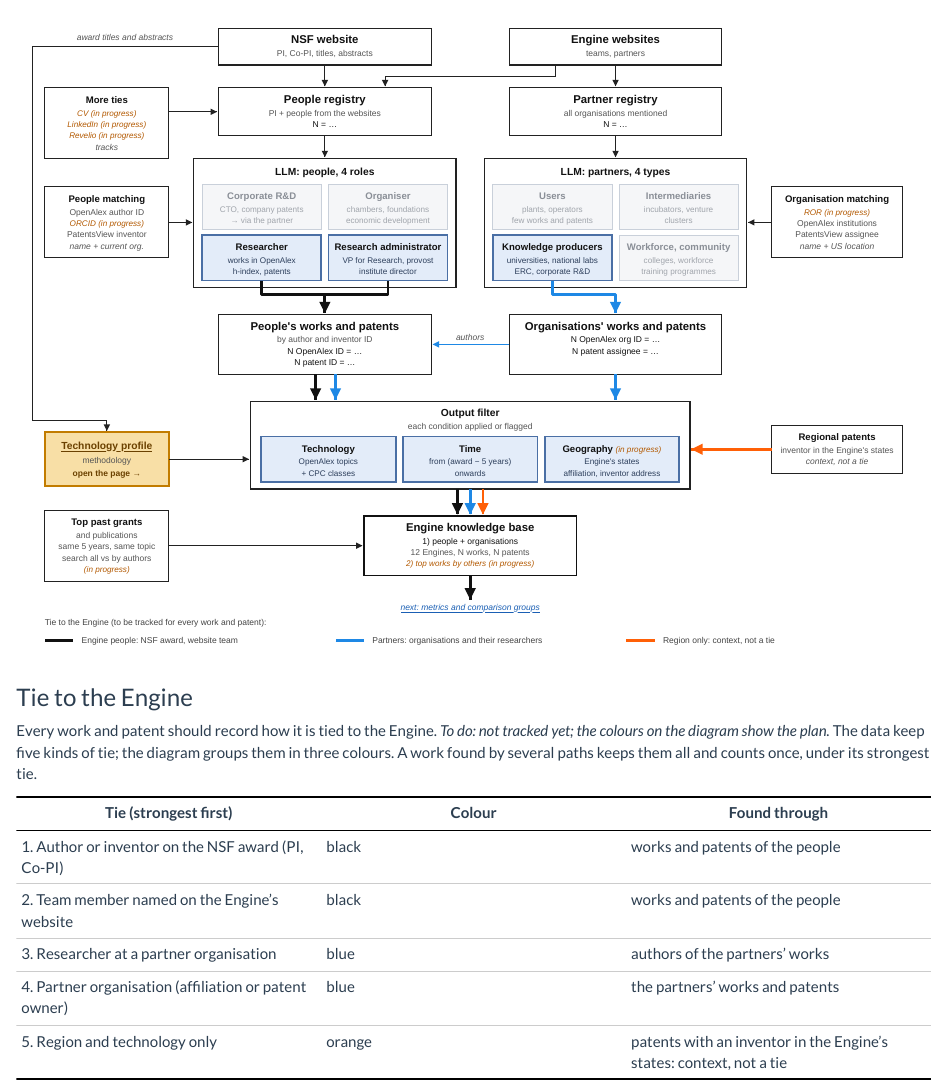
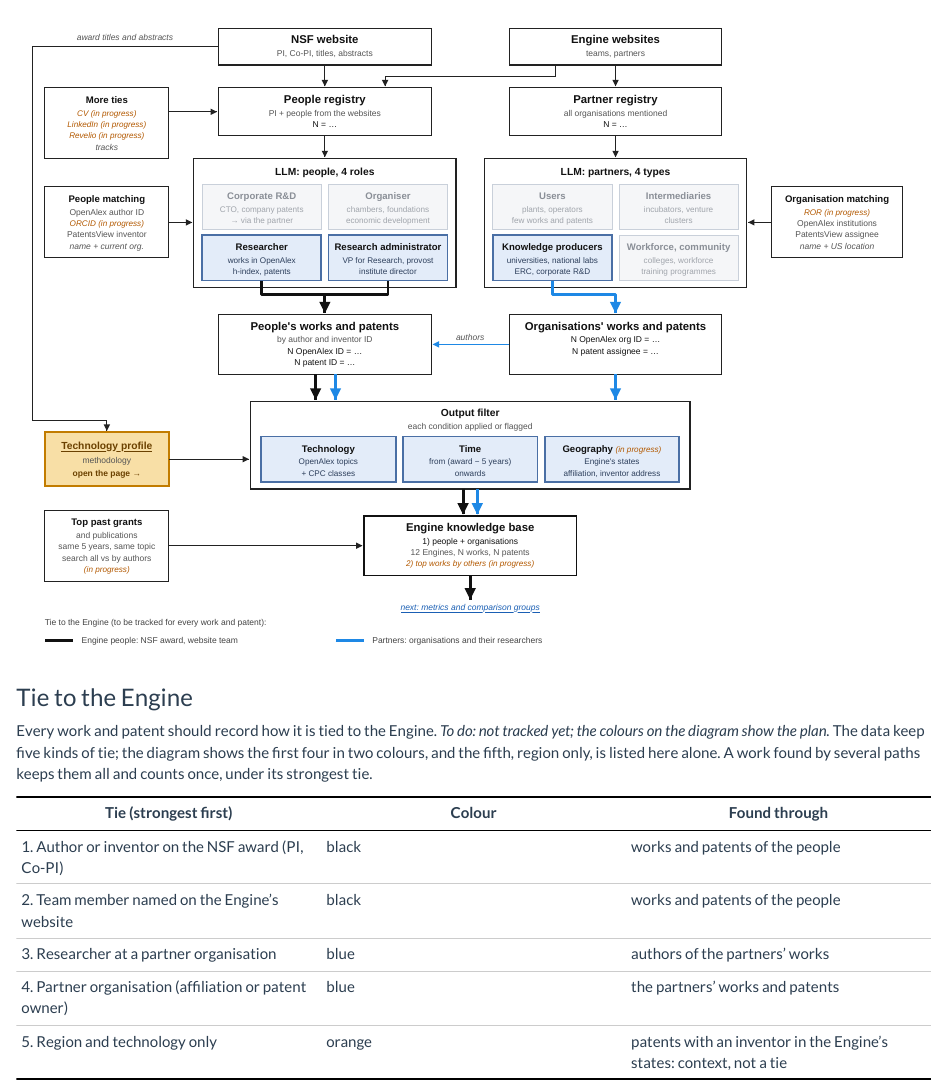
Before and after one commit to hellche/nsf-engines, an R Markdown document (reports/pipeline.Rmd): the page in a window 1100 px wide, from 170 px down. Rendered offline with R 4.5, knitr and Pandoc, with nearby package versions.

Commit message:
Pipeline diagram: no regional patents block or orange arrows; region-only ties stay in the table
Co-Authored-By: Claude Opus 5.5 <noreply@anthropic.com>
Claude-Session: https://claude.ai/code/session_01QSmMDYXynsYSnSEVj3PeJH

```diff
--- a/reports/pipeline.Rmd
+++ b/reports/pipeline.Rmd
@@ -39,7 +39,8 @@
 ### Tie to the Engine
 
 Every work and patent should record how it is tied to the Engine. *To do: not tracked yet; the colours on
-the diagram show the plan.* The data keep five kinds of tie; the diagram groups them in three colours.
+the diagram show the plan.* The data keep five kinds of tie; the diagram shows the first four in two colours,
+and the fifth, region only, is listed here alone.
 A work found by several paths keeps them all and counts once, under its strongest tie.
 
 ::: {.no-sort}
--- a/reports/pipeline_diagrams.py
+++ b/reports/pipeline_diagrams.py
@@ -190,10 +190,8 @@
 s.path("ln", f"M285,{T + hb(1) / 2} H22 V{PRO_Y - 54} H127.5 V{PRO_Y - 40}", "a")
 s.text("cap", 153, T + hb(1) / 2 - 8, "award titles and abstracts")
 s.path("ln", f"M215,{PRO_Y} H328", "a")
-box(1065, F + 34, 185, "Regional patents", ["inventor in the Engine's states", ("i", "context, not a tie")], tcls="ts")
-s.path("LO", f"M1065,{F + 34 + hb(2) / 2} H952", "Ao")       # region only (orange)
 K = FB + GAP + 6                                        # knowledge base
-for dx, c, m in ((-18, "LN", "A"), (0, "LB", "Ab"), (18, "LO", "Ao")):   # the three kinds of link go on
+for dx, c, m in ((-10, "LN", "A"), (10, "LB", "Ab")):       # both kinds of tie go on
     s.path(c, f"M{640 + dx},{FB} V{K - 2}", m)
 box(490, K, 300, "Engine knowledge base", [("n", "1) people + organisations"),
     "12 Engines, N works, N patents", ("wip", "2) top works by others (in progress)")], cls="kb")
@@ -208,8 +206,7 @@
 LG = E2 + 92                                            # legend: how a work or patent is tied to the Engine
 s.text("lg", 40, LG - 22, "Tie to the Engine (to be tracked for every work and patent):")
 for i, (c, t) in enumerate((("LN", "Engine people: NSF award, website team"),
-                            ("LB", "Partners: organisations and their researchers"),
-                            ("LO", "Region only: context, not a tie"))):
+                            ("LB", "Partners: organisations and their researchers"))):
     x = 40 + i * 410
     s.path(c, f"M{x},{LG} H{x + 40}")
     s.text("lg", x + 52, LG + 4, t)
```
Also changed, not shown: HANDOFF.md (+2 -2 lines), nsf_engines_pipeline_kb.svg.
